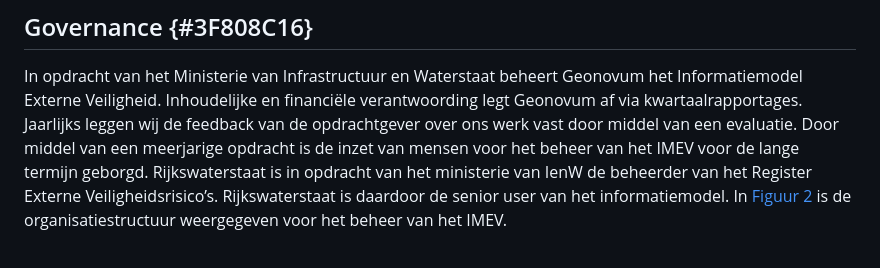
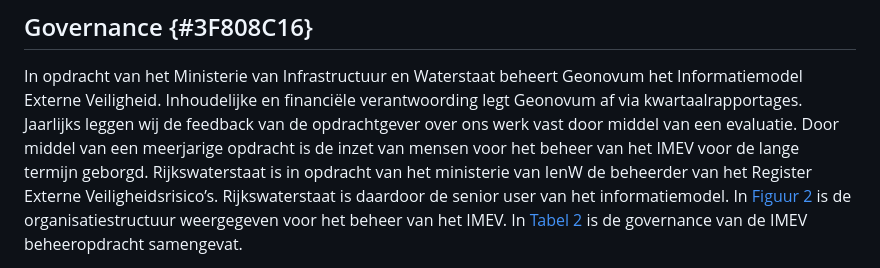
Before and after one commit to Geonovum/imev-beheerplan, a Markdown page: section_003.md, the part around one of its changes. GitHub-like rendering.

Commit message:
update verwijzingen tabellen en figuren

```diff
--- a/section_003.md
+++ b/section_003.md
@@ -2,5 +2,5 @@
 <b>Governance, visie en financiën zijn de strategische activiteiten voor het beheer van standaarden.</b>
 ## Governance {#3F808C16}
 In opdracht van het Ministerie van Infrastructuur en Waterstaat beheert Geonovum het Informatiemodel Externe Veiligheid. Inhoudelijke en financiële verantwoording legt Geonovum af via kwartaalrapportages. Jaarlijks leggen wij de feedback van de opdrachtgever over ons werk vast door middel van een evaluatie. Door middel van een meerjarige opdracht is de inzet van mensen voor het beheer van het IMEV voor de lange termijn geborgd.
-Rijkswaterstaat is in opdracht van het ministerie van IenW de beheerder van het Register Externe Veiligheidsrisico’s. Rijkswaterstaat is daardoor de senior user van het informatiemodel. In <a href='#d4e974'>Figuur 2</a> is de organisatiestructuur weergegeven voor het beheer van het IMEV.
+Rijkswaterstaat is in opdracht van het ministerie van IenW de beheerder van het Register Externe Veiligheidsrisico’s. Rijkswaterstaat is daardoor de senior user van het informatiemodel. In <a href='#d4e974'>Figuur 2</a> is de organisatiestructuur weergegeven voor het beheer van het IMEV. In <a href='#tGBMVS'>Tabel 2</a> is de governance van de IMEV beheeropdracht samengevat.
 <br/>
```
Also changed, not shown: other parts of section_003.md (+2 -2 lines), section_004.md (+1 -1 lines), section_006.md (+1 -1 lines).
